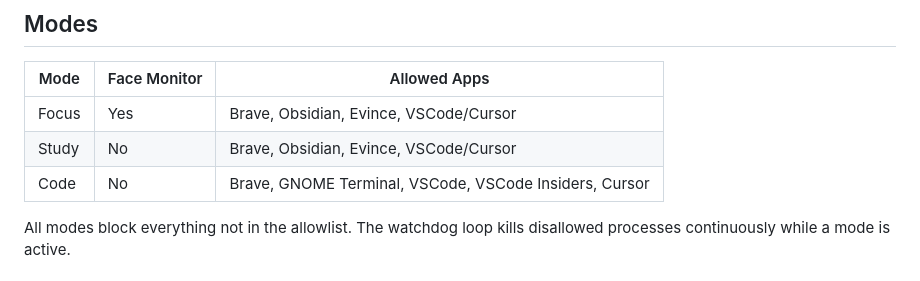
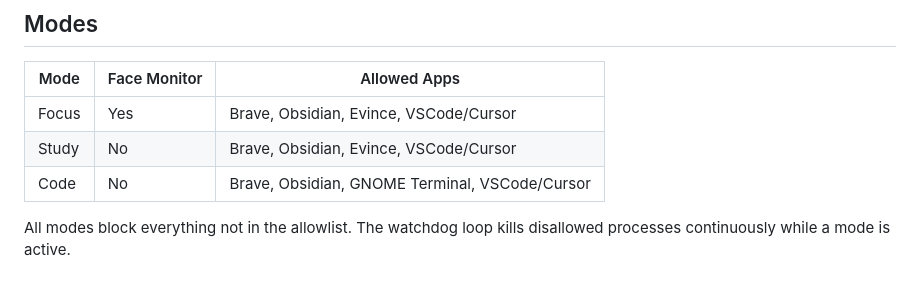
Before and after one commit to anixtm3/acadence, a Markdown page: README.md, the part around the change. Rendered like a GitHub page.

Commit message:
Update allowed apps for Code mode in README

```diff
--- a/README.md
+++ b/README.md
@@ -134,7 +134,7 @@ venv/bin/python dashboard/backend/main.py
 |------|-------------|--------------|
 | Focus | Yes | Brave, Obsidian, Evince, VSCode/Cursor |
 | Study | No | Brave, Obsidian, Evince, VSCode/Cursor |
-| Code | No | Brave, GNOME Terminal, VSCode, VSCode Insiders, Cursor |
+| Code | No | Brave, Obsidian, GNOME Terminal, VSCode/Cursor |
 
 All modes block everything not in the allowlist. The watchdog loop kills disallowed processes continuously while a mode is active.
 
```
